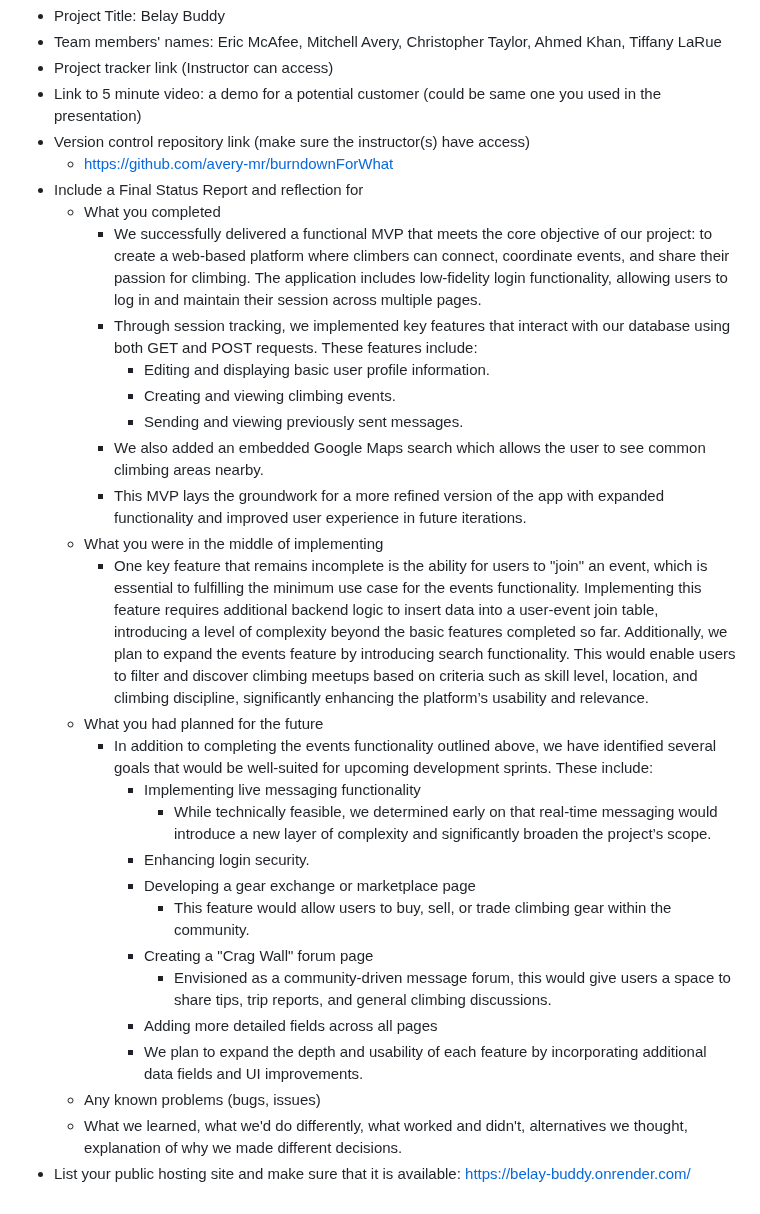
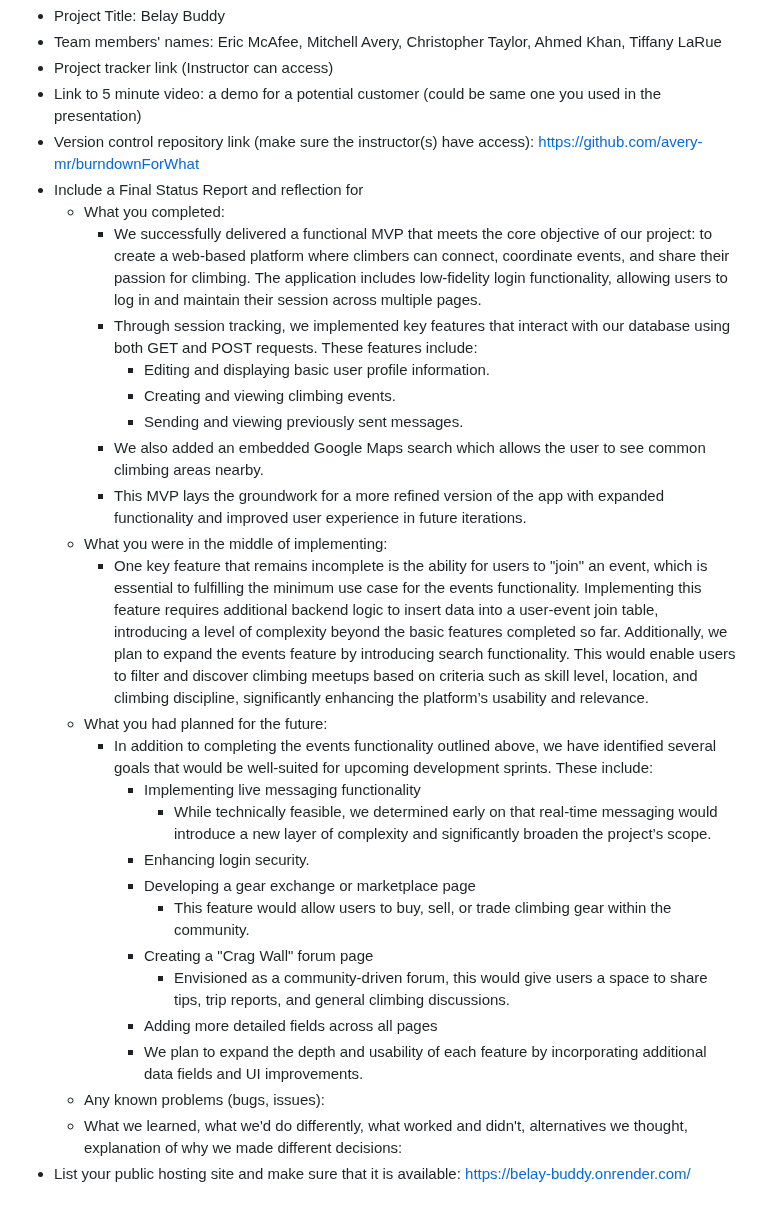
Before and after one commit to avery-mr/burndownForWhat, a Markdown page: FINAL_REPORT.md, the part around the change. GitHub-like rendering.

Commit message:
formatting changes

```diff
--- a/FINAL_REPORT.md
+++ b/FINAL_REPORT.md
@@ -2,10 +2,9 @@
 * Team members' names: Eric McAfee, Mitchell Avery, Christopher Taylor, Ahmed Khan, Tiffany LaRue
 * Project tracker link (Instructor can access)
 * Link to 5 minute video: a demo for a potential customer (could be same one you used in the presentation)
-* Version control repository link (make sure the instructor(s) have access)
-  * https://github.com/avery-mr/burndownForWhat
+* Version control repository link (make sure the instructor(s) have access): https://github.com/avery-mr/burndownForWhat
 * Include a Final Status Report and reflection for
-  * What you completed
+  * What you completed:
     * We successfully delivered a functional MVP that meets the core objective of our project: to create a web-based platform where climbers can connect, coordinate
      events, and share their passion for climbing. The application includes low-fidelity login functionality, allowing users to log in and maintain their session
      across multiple pages.
@@ -15,12 +14,12 @@
       * Sending and viewing previously sent messages.
     * We also added an embedded Google Maps search which allows the user to see common climbing areas nearby.
     * This MVP lays the groundwork for a more refined version of the app with expanded functionality and improved user experience in future iterations.
-  * What you were in the middle of implementing
+  * What you were in the middle of implementing:
     * One key feature that remains incomplete is the ability for users to "join" an event, which is essential to fulfilling the minimum use case for the events functionality. Implementing this feature requires additional backend logic to insert data into a user-event join table, introducing a level of complexity
       beyond the basic features completed so far. Additionally, we plan to expand the events feature by introducing search functionality. This would enable users to
       filter and discover climbing meetups based on criteria such as skill level, location, and climbing discipline, significantly enhancing the platform’s
       usability and relevance.
-  * What you had planned for the future
+  * What you had planned for the future:
     * In addition to completing the events functionality outlined above, we have identified several goals that would be well-suited for upcoming development sprints. These include:
       * Implementing live messaging functionality
         * While technically feasible, we determined early on that real-time messaging would introduce a new layer of complexity and significantly broaden the project’s scope.
@@ -28,9 +27,9 @@
       * Developing a gear exchange or marketplace page
         * This feature would allow users to buy, sell, or trade climbing gear within the community.
       * Creating a "Crag Wall" forum page
-        * Envisioned as a community-driven message forum, this would give users a space to share tips, trip reports, and general climbing discussions.
+        * Envisioned as a community-driven forum, this would give users a space to share tips, trip reports, and general climbing discussions.
       * Adding more detailed fields across all pages
       *   We plan to expand the depth and usability of each feature by incorporating additional data fields and UI improvements.
-  * Any known problems (bugs, issues)
-  * What we learned, what we'd do differently, what worked and didn't, alternatives we thought, explanation of why we made different decisions.
+  * Any known problems (bugs, issues):
+  * What we learned, what we'd do differently, what worked and didn't, alternatives we thought, explanation of why we made different decisions:
 * List your public hosting site and make sure that it is available: https://belay-buddy.onrender.com/
```
